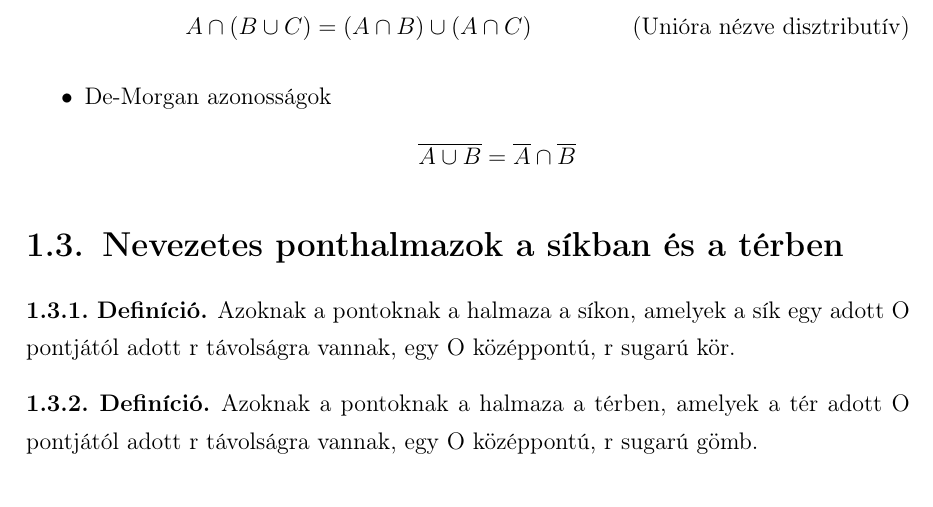
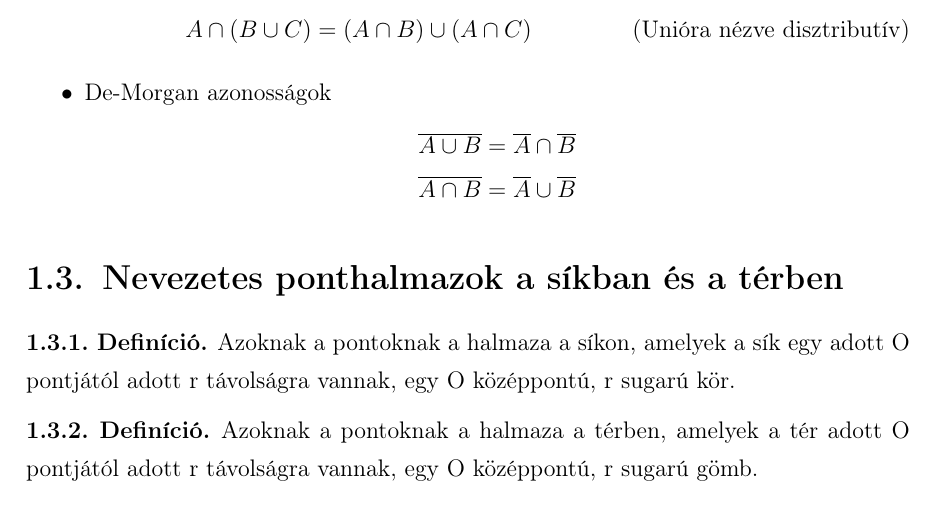
Before and after one commit to VisualLinux/Tetelek, a LaTeX thesis (Tételek.tex): part of page 8 of 58, cut so that both start at the same text. Compiled offline with pdfLaTeX.

Commit message:
De-Morgan

```diff
--- a/Tételek.tex
+++ b/Tételek.tex
@@ -156,7 +156,8 @@
 				\end{align*}
 			\item De-Morgan azonosságok
 				\begin{align*}
-					\overline{A\cup B}&=\overline{A}\cap\overline{B}
+					\overline{A\cup B}&=\overline{A}\cap\overline{B}\\
+					\overline{A\cap B}&=\overline{A}\cup\overline{B}
 				\end{align*}
 		\end{itemize}
 \section{Nevezetes ponthalmazok a síkban és a térben}
```
Also changed, not shown: Tételek.pdf.
